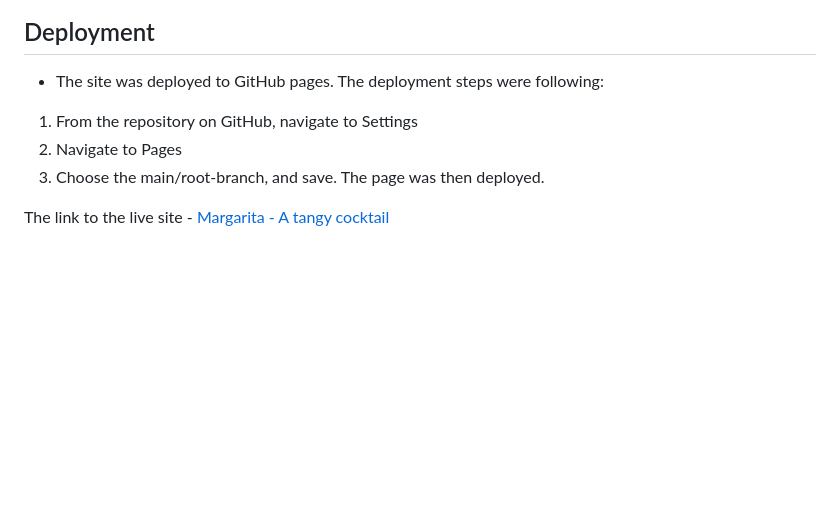
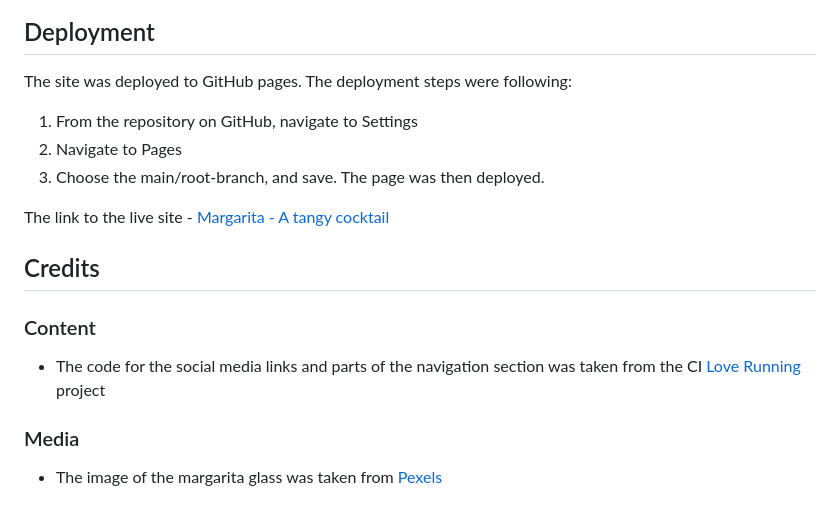
Before and after one commit to hebjornberg/margarita, a Markdown page: README.md, the part around the change. Rendered like a GitHub page; blank space fills up the shorter version.

Commit message:
Add credits

```diff
--- a/README.md
+++ b/README.md
@@ -73,9 +73,17 @@ Accessability:
 ![Image of Lighthouse evaluation](docs/images/dev-evaluation.png)
 
 ## Deployment
-- The site was deployed to GitHub pages. The deployment steps were following:
+The site was deployed to GitHub pages. The deployment steps were following:
 1. From the repository on GitHub, navigate to Settings
 2. Navigate to Pages
 3. Choose the main/root-branch, and save. The page was then deployed.
 
 The link to the live site - [Margarita - A tangy cocktail](https://hebjornberg.github.io/margarita/)
+
+## Credits
+
+### Content
+- The code for the social media links and parts of the navigation section was taken from the CI [Love Running](https://github.com/hebjornberg/love-running) project
+
+### Media
+- The image of the margarita glass was taken from [Pexels](https://www.pexels.com/)
```
